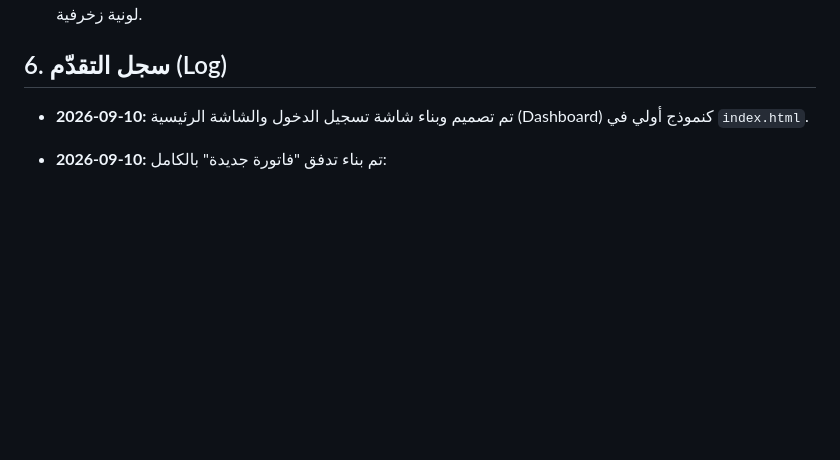
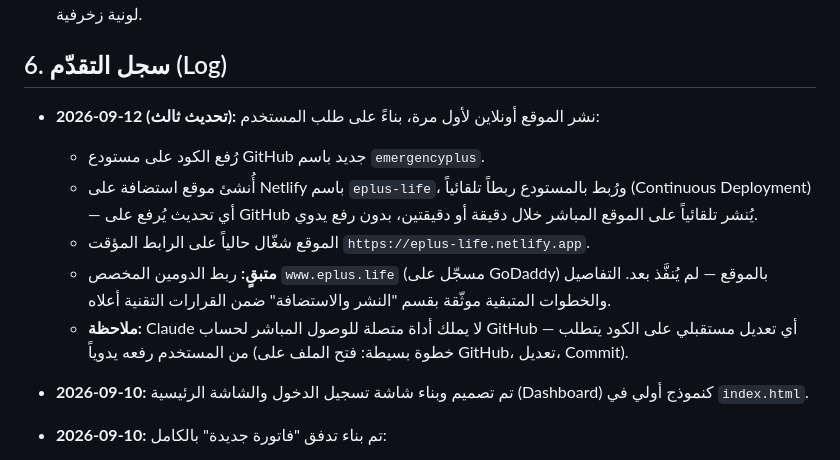
Before and after one commit to moayyad44/emergencyplus, a Markdown page: context-3.md, the part around one of its changes. GitHub-like rendering; blank space fills up the shorter version.

```diff
--- a/context-3.md
+++ b/context-3.md
@@ -117,6 +129,13 @@
 - **الأسلوب:** بطاقات مسطّحة بدون ظلال ناعمة متكررة، فاصل بسيط بلون واحد لتمييز الحالة النشطة، بدون تدرجات لونية زخرفية.
 
 ## 6. سجل التقدّم (Log)
+- **2026-09-12 (تحديث ثالث):** نشر الموقع أونلاين لأول مرة، بناءً على طلب المستخدم:
+  - رُفع الكود على مستودع GitHub جديد باسم `emergencyplus`.
+  - أُنشئ موقع استضافة على Netlify باسم `eplus-life`، ورُبط بالمستودع ربطاً تلقائياً (Continuous Deployment) — أي تحديث يُرفع على GitHub يُنشر تلقائياً على الموقع المباشر خلال دقيقة أو دقيقتين، بدون رفع يدوي.
+  - الموقع شغّال حالياً على الرابط المؤقت `https://eplus-life.netlify.app`.
+  - **متبقٍ:** ربط الدومين المخصص `www.eplus.life` (مسجّل على GoDaddy) بالموقع — لم يُنفَّذ بعد. التفاصيل والخطوات المتبقية موثّقة بقسم "النشر والاستضافة" ضمن القرارات التقنية أعلاه.
+  - **ملاحظة:** Claude لا يملك أداة متصلة للوصول المباشر لحساب GitHub — أي تعديل مستقبلي على الكود يتطلب من المستخدم رفعه يدوياً (خطوة بسيطة: فتح الملف على GitHub، تعديل، Commit).
+
 - **2026-09-10:** تم تصميم وبناء شاشة تسجيل الدخول والشاشة الرئيسية (Dashboard) كنموذج أولي في `index.html`.
 - **2026-09-10:** تم بناء تدفق "فاتورة جديدة" بالكامل:
   1. البحث برقم الهاتف.
```
Also changed, not shown: other parts of context-3.md (+25 -12 lines).
